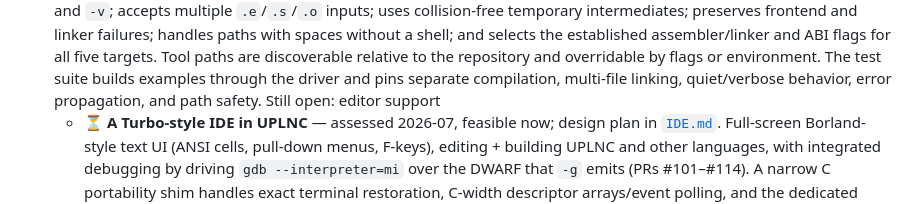
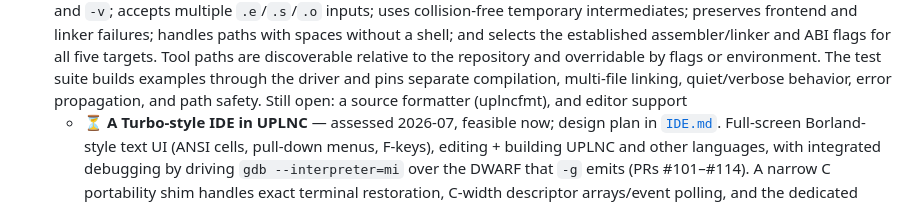
Before and after one commit to leogeal/lg-uplnc, a Markdown page: ROADMAP.md, the part around the change. GitHub-like rendering.

Commit message:
ROADMAP: restore the still-open formatter item
PR #118's rewording of the tooling entry dropped "a formatter" from
"Still open: a formatter and editor support", leaving the uplncfmt
idea recorded nowhere. Restore it alongside the editor-support item
that IDE.md now covers.

Co-Authored-By: Claude Fable 5 <noreply@anthropic.com>

```diff
--- a/ROADMAP.md
+++ b/ROADMAP.md
@@ -778,7 +778,8 @@ What turns a teaching compiler into something you'd build a project with:
   Tool paths are discoverable relative to the repository and overridable by
   flags or environment. The test suite builds examples through the driver and
   pins separate compilation, multi-file linking, quiet/verbose behavior, error
-  propagation, and path safety. Still open: editor support
+  propagation, and path safety. Still open: a source formatter (uplncfmt),
+  and editor support
   - ⏳ **A Turbo-style IDE in UPLNC** — assessed 2026-07, feasible now;
     design plan in [`IDE.md`](IDE.md). Full-screen Borland-style text UI
     (ANSI cells, pull-down menus, F-keys), editing + building UPLNC and
```
